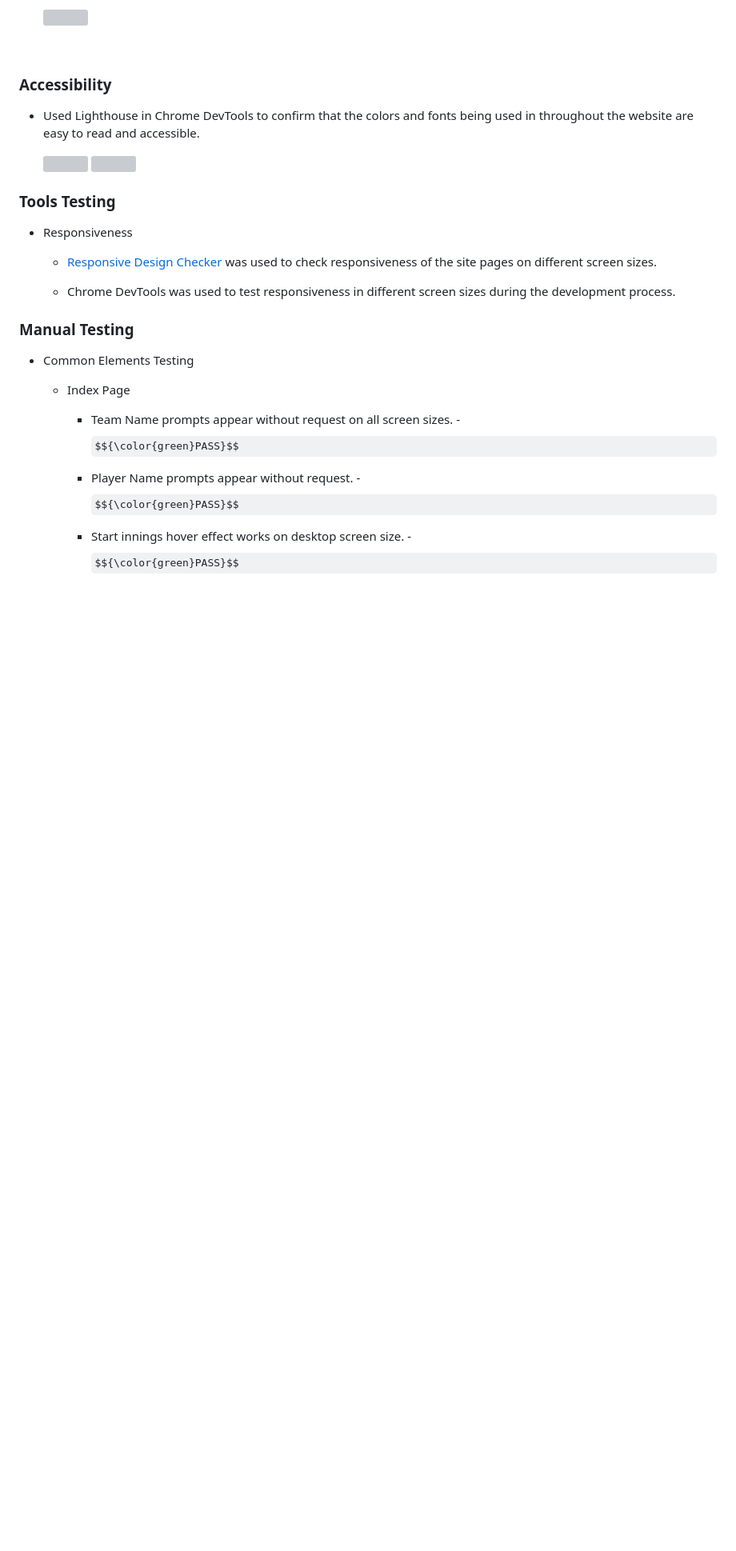
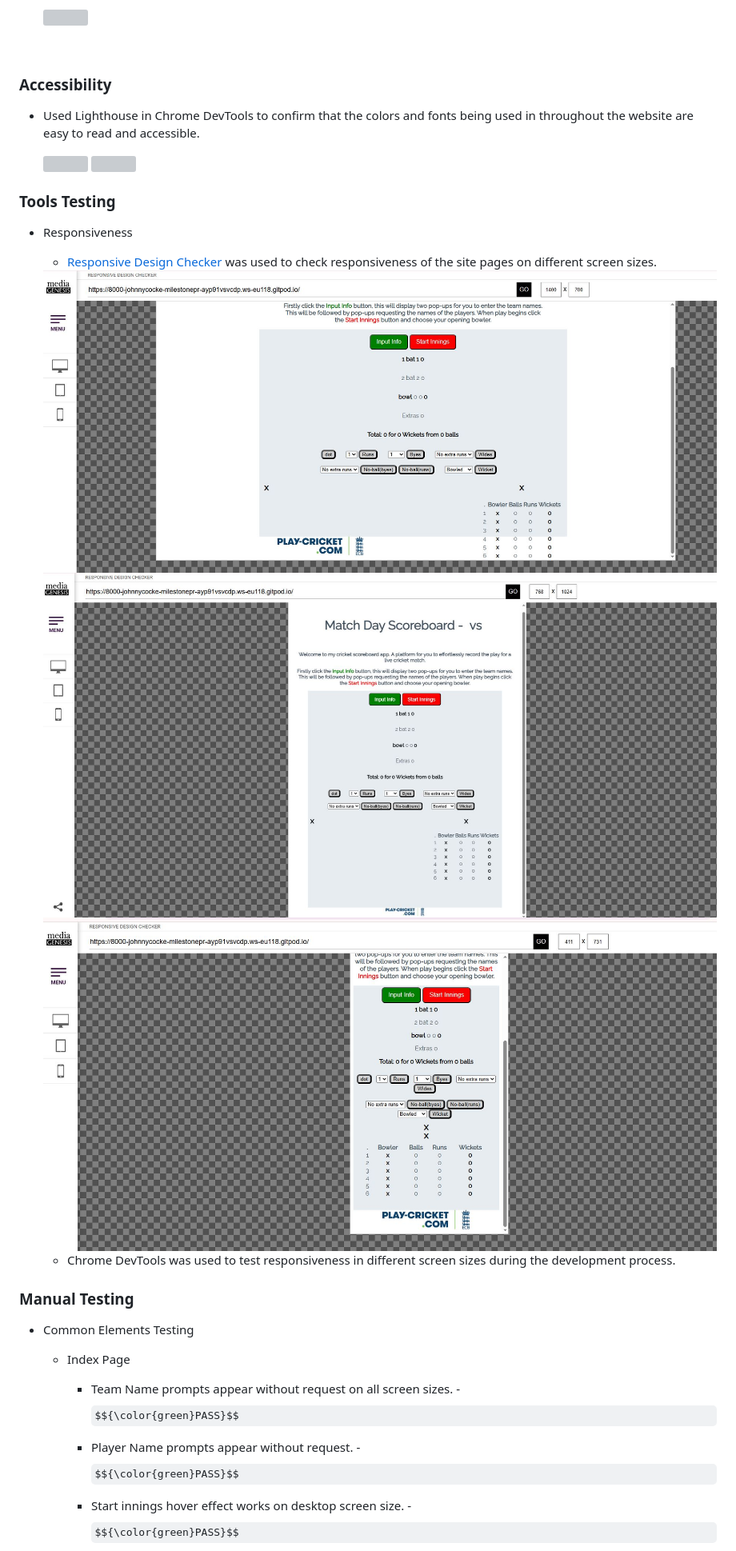
Before and after one commit to johnnycockerill/milestone-project-2, a Markdown page: README.md, the part around the change. Shown: that part at 80% size. Rendered like a GitHub page; pictures changed too: assets/images/responsive_design_desktop.JPG (added), assets/images/responsive_design_mobile.JPG (added), assets/images/responsive_design_tablet.JPG (added); some formulas as TeX source; blank space fills up the shorter version; grey boxes are pictures that could not be loaded.

Commit message:
add images to repository and readme from responsive design checker

```diff
--- a/README.md
+++ b/README.md
@@ -285,6 +285,12 @@ Manual testing relies on human interaction to execute test cases and identify de
 
     - [Responsive Design Checker](https://www.responsivedesignchecker.com/) was used to check responsiveness of the site pages on different screen sizes.
 
+  <img src="assets/images/responsive_design_desktop.JPG">
+
+  <img src="assets/images/responsive_design_tablet.JPG">
+
+  <img src="assets/images/responsive_design_mobile.JPG">
+
     - Chrome DevTools was used to test responsiveness in different screen sizes during the development process.
 
 ### Manual Testing
```
